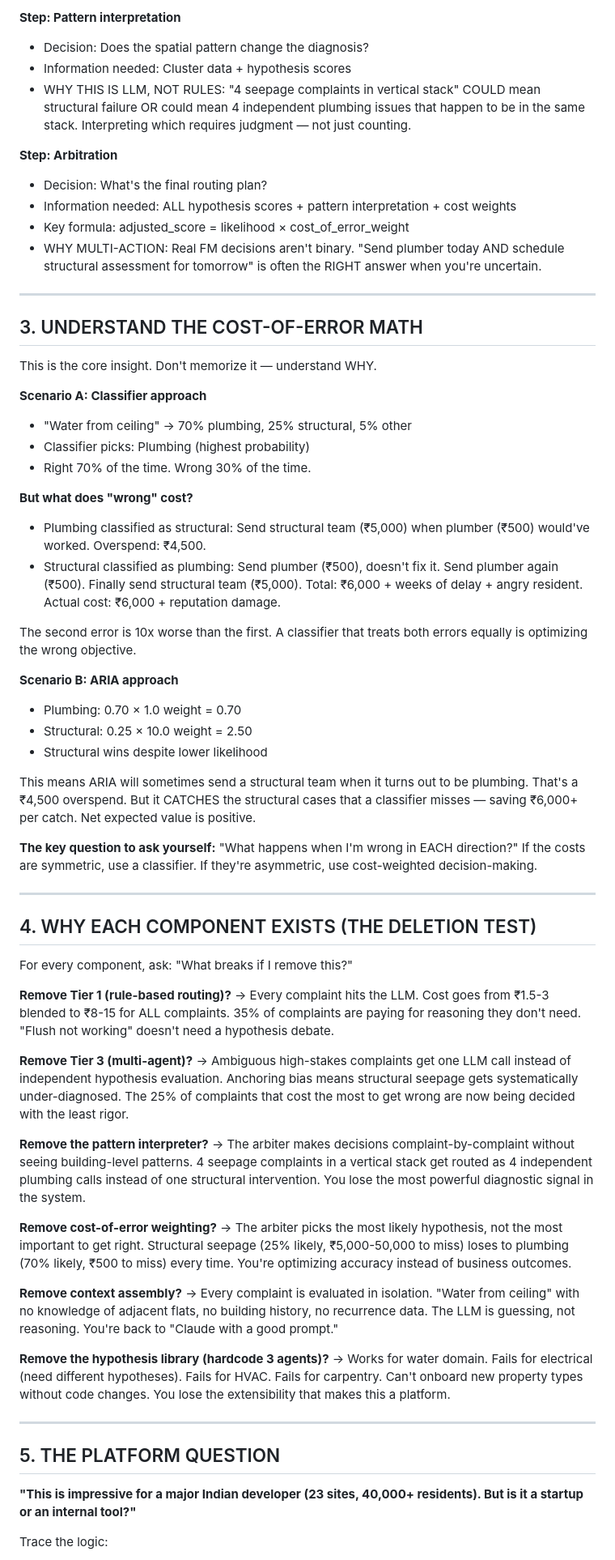
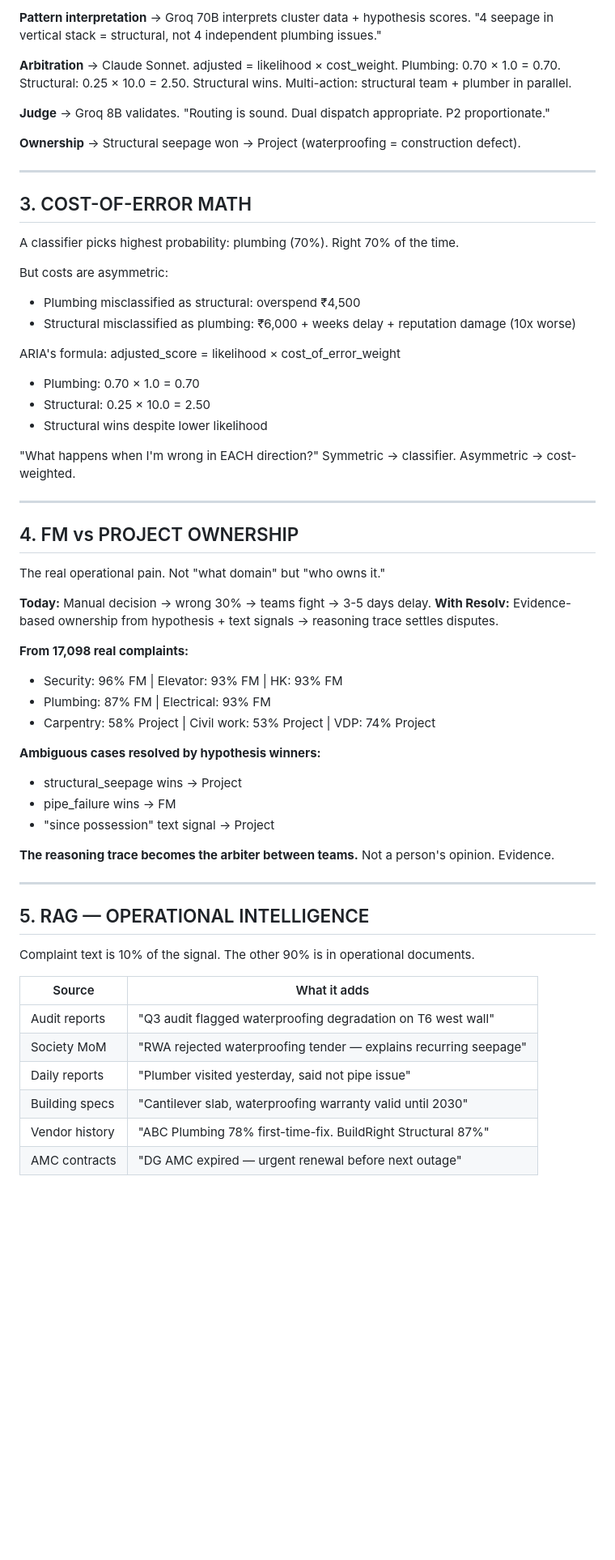
Before and after one commit to freezeindigo/Resolv, a Markdown page: DEEP_UNDERSTANDING.md, the part around one of its changes. Shown at 81% size. GitHub-like rendering; blank space fills up the shorter version.

```diff
--- a/DEEP_UNDERSTANDING.md
+++ b/DEEP_UNDERSTANDING.md
@@ -72,70 +180,62 @@ Ask yourself at each step: what DECISION is being made, and what INFORMATION is
 
-**Step: Pattern interpretation**
-- Decision: Does the spatial pattern change the diagnosis?
-- Information needed: Cluster data + hypothesis scores
-- WHY THIS IS LLM, NOT RULES: "4 seepage complaints in vertical stack" COULD mean structural failure OR could mean 4 independent plumbing issues that happen to be in the same stack. Interpreting which requires judgment — not just counting.
+**Pattern interpretation** → Groq 70B interprets cluster data + hypothesis scores. "4 seepage in vertical stack = structural, not 4 independent plumbing issues."
 
-**Step: Arbitration**
-- Decision: What's the final routing plan?
-- Information needed: ALL hypothesis scores + pattern interpretation + cost weights
-- Key formula: adjusted_score = likelihood × cost_of_error_weight
-- WHY MULTI-ACTION: Real FM decisions aren't binary. "Send plumber today AND schedule structural assessment for tomorrow" is often the RIGHT answer when you're uncertain.
+**Arbitration** → Claude Sonnet. adjusted = likelihood × cost_weight. Plumbing: 0.70 × 1.0 = 0.70. Structural: 0.25 × 10.0 = 2.50. Structural wins. Multi-action: structural team + plumber in parallel.
+
+**Judge** → Groq 8B validates. "Routing is sound. Dual dispatch appropriate. P2 proportionate."
+
+**Ownership** → Structural seepage won → Project (waterproofing = construction defect).
 
 ---
 
-## 3. UNDERSTAND THE COST-OF-ERROR MATH
+## 3. COST-OF-ERROR MATH
 
-This is the core insight. Don't memorize it — understand WHY.
+A classifier picks highest probability: plumbing (70%). Right 70% of the time.
 
-**Scenario A: Classifier approach**
-- "Water from ceiling" → 70% plumbing, 25% structural, 5% other
-- Classifier picks: Plumbing (highest probability)
-- Right 70% of the time. Wrong 30% of the time.
+But costs are asymmetric:
+- Plumbing misclassified as structural: overspend ₹4,500
+- Structural misclassified as plumbing: ₹6,000 + weeks delay + reputation damage (10x worse)
 
-**But what does "wrong" cost?**
-- Plumbing classified as structural: Send structural team (₹5,000) when plumber (₹500) would've worked. Overspend: ₹4,500.
-- Structural classified as plumbing: Send plumber (₹500), doesn't fix it. Send plumber again (₹500). Finally send structural team (₹5,000). Total: ₹6,000 + weeks of delay + angry resident. Actual cost: ₹6,000 + reputation damage.
-
-The second error is 10x worse than the first. A classifier that treats both errors equally is optimizing the wrong objective.
-
-**Scenario B: ARIA approach**
-- Plumbing: 0.70 × 1.0 weight = 0.70
-- Structural: 0.25 × 10.0 weight = 2.50
+ARIA's formula: adjusted_score = likelihood × cost_of_error_weight
+- Plumbing: 0.70 × 1.0 = 0.70
+- Structural: 0.25 × 10.0 = 2.50
 - Structural wins despite lower likelihood
 
-This means ARIA will sometimes send a structural team when it turns out to be plumbing. That's a ₹4,500 overspend. But it CATCHES the structural cases that a classifier misses — saving ₹6,000+ per catch. Net expected value is positive.
-
-**The key question to ask yourself:** "What happens when I'm wrong in EACH direction?" If the costs are symmetric, use a classifier. If they're asymmetric, use cost-weighted decision-making.
+"What happens when I'm wrong in EACH direction?" Symmetric → classifier. Asymmetric → cost-weighted.
 
 ---
 
-## 4. WHY EACH COMPONENT EXISTS (THE DELETION TEST)
+## 4. FM vs PROJECT OWNERSHIP
 
-For every component, ask: "What breaks if I remove this?"
+The real operational pain. Not "what domain" but "who owns it."
 
-**Remove Tier 1 (rule-based routing)?**
-→ Every complaint hits the LLM. Cost goes from ₹1.5-3 blended to ₹8-15 for ALL complaints. 35% of complaints are paying for reasoning they don't need. "Flush not working" doesn't need a hypothesis debate.
+**Today:** Manual decision → wrong 30% → teams fight → 3-5 days delay.
+**With Resolv:** Evidence-based ownership from hypothesis + text signals → reasoning trace settles disputes.
 
-**Remove Tier 3 (multi-agent)?**
-→ Ambiguous high-stakes complaints get one LLM call instead of independent hypothesis evaluation. Anchoring bias means structural seepage gets systematically under-diagnosed. The 25% of complaints that cost the most to get wrong are now being decided with the least rigor.
+**From 17,098 real complaints:**
+- Security: 96% FM | Elevator: 93% FM | HK: 93% FM
+- Plumbing: 87% FM | Electrical: 93% FM
+- Carpentry: 58% Project | Civil work: 53% Project | VDP: 74% Project
 
-**Remove the pattern interpreter?**
-→ The arbiter makes decisions complaint-by-complaint without seeing building-level patterns. 4 seepage complaints in a vertical stack get routed as 4 independent plumbing calls instead of one structural intervention. You lose the most powerful diagnostic signal in the system.
+**Ambiguous cases resolved by hypothesis winners:**
+- structural_seepage wins → Project
+- pipe_failure wins → FM
+- "since possession" text signal → Project
 
-**Remove cost-of-error weighting?**
-→ The arbiter picks the most likely hypothesis, not the most important to get right. Structural seepage (25% likely, ₹5,000-50,000 to miss) loses to plumbing (70% likely, ₹500 to miss) every time. You're optimizing accuracy instead of business outcomes.
-
-**Remove context assembly?**
-→ Every complaint is evaluated in isolation. "Water from ceiling" with no knowledge of adjacent flats, no building history, no recurrence data. The LLM is guessing, not reasoning. You're back to "Claude with a good prompt."
-
-**Remove the hypothesis library (hardcode 3 agents)?**
-→ Works for water domain. Fails for electrical (need different hypotheses). Fails for HVAC. Fails for carpentry. Can't onboard new property types without code changes. You lose the extensibility that makes this a platform.
+**The reasoning trace becomes the arbiter between teams.** Not a person's opinion. Evidence.
 
 ---
 
-## 5. THE PLATFORM QUESTION
+## 5. RAG — OPERATIONAL INTELLIGENCE
 
-**"This is impressive for a major Indian developer (23 sites, 40,000+ residents). But is it a startup or an internal tool?"**
+Complaint text is 10% of the signal. The other 90% is in operational documents.
 
-Trace the logic:
+| Source | What it adds |
+|--------|-------------|
+| Audit reports | "Q3 audit flagged waterproofing degradation on T6 west wall" |
+| Society MoM | "RWA rejected waterproofing tender — explains recurring seepage" |
+| Daily reports | "Plumber visited yesterday, said not pipe issue" |
+| Building specs | "Cantilever slab, waterproofing warranty valid until 2030" |
+| Vendor history | "ABC Plumbing 78% first-time-fix. BuildRight Structural 87%" |
+| AMC contracts | "DG AMC expired — urgent renewal before next outage" |
 
```
Also changed, not shown: other parts of DEEP_UNDERSTANDING.md (+229 -103 lines).
